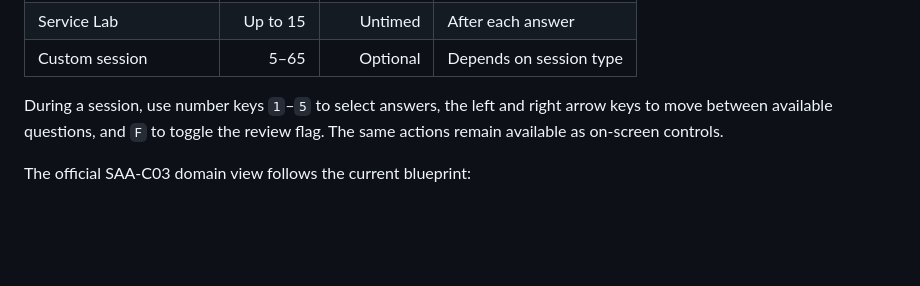
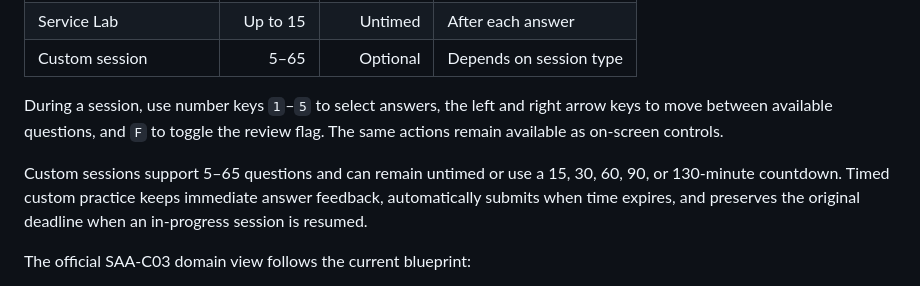
Before and after one commit to SaqifHoque/archready-aws-saa-lab, a Markdown page: README.md, the part around the change. Rendered like a GitHub page; blank space fills up the shorter version.

Commit message:
docs: explain custom session timers

```diff
--- a/README.md
+++ b/README.md
@@ -142,6 +142,8 @@ Active exam sessions are intentionally excluded during restore because their ori
 | Custom session | 5–65 | Optional | Depends on session type |
 
 During a session, use number keys `1`–`5` to select answers, the left and right arrow keys to move between available questions, and `F` to toggle the review flag. The same actions remain available as on-screen controls.
+
+Custom sessions support 5–65 questions and can remain untimed or use a 15, 30, 60, 90, or 130-minute countdown. Timed custom practice keeps immediate answer feedback, automatically submits when time expires, and preserves the original deadline when an in-progress session is resumed.
 
 The official SAA-C03 domain view follows the current blueprint:
 
```
